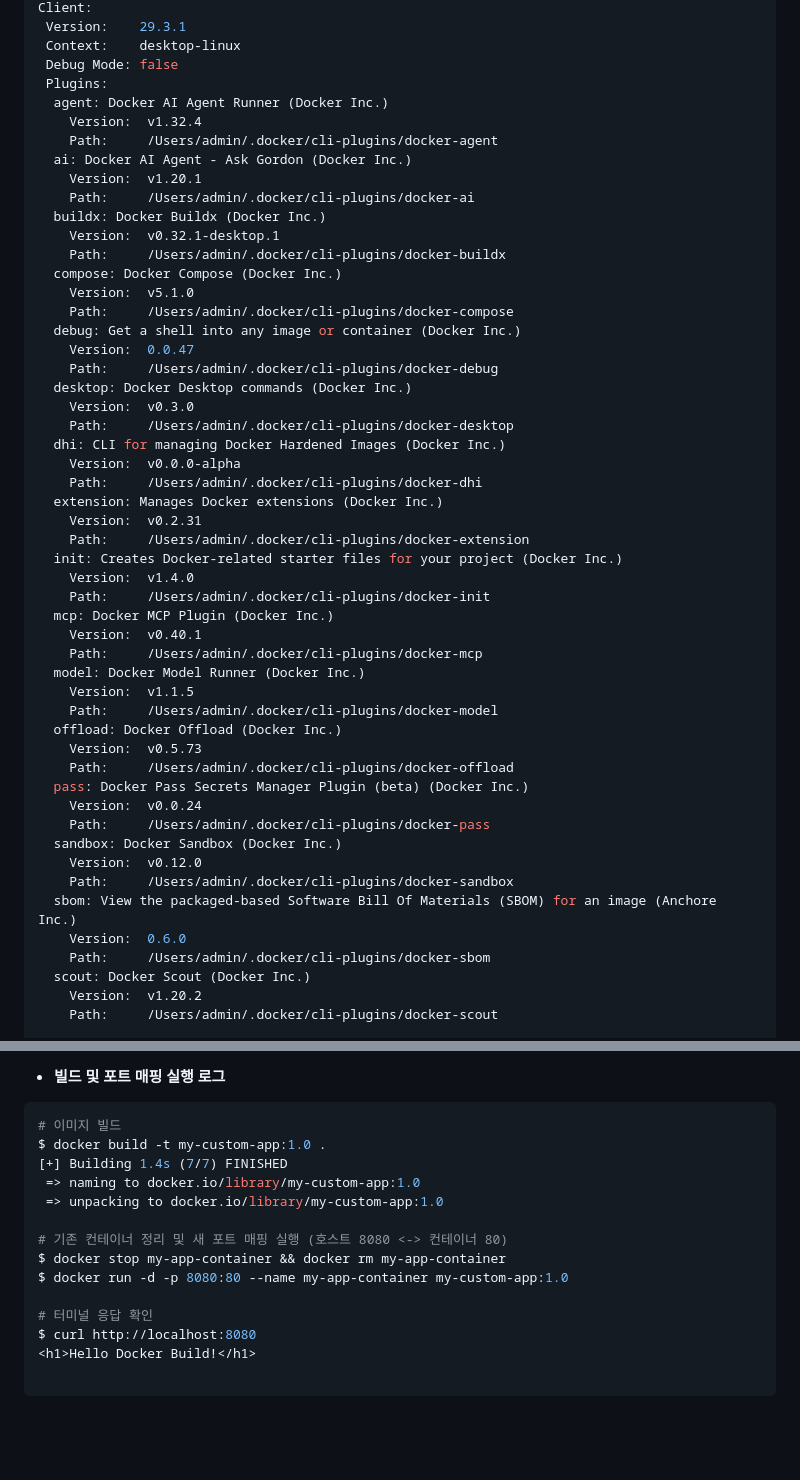
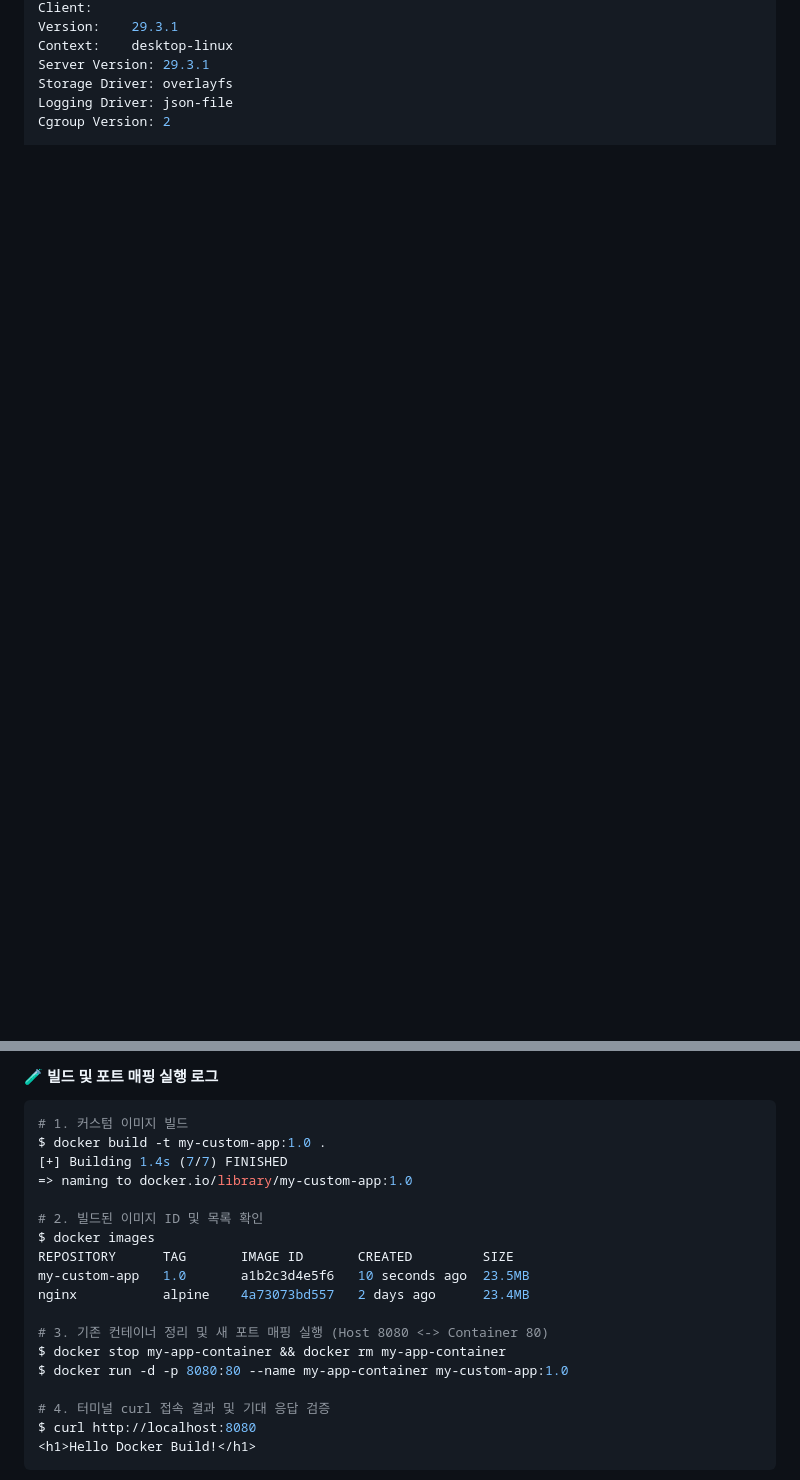
Before and after one commit to netrunnerr25/codyssey, a Markdown page: mission1/README.md, 2 parts joined by grey strips. Rendered like a GitHub page; blank space fills up the shorter version.

````diff
--- a/mission1/README.md
+++ b/mission1/README.md
@@ -102,54 +135,8 @@ Downloads/codyssey
 Client:
- Version:    29.3.1
- Context:    desktop-linux
- Debug Mode: false
- Plugins:
-  agent: Docker AI Agent Runner (Docker Inc.)
-    Version:  v1.32.4
-    Path:     /Users/admin/.docker/cli-plugins/docker-agent
-  ai: Docker AI Agent - Ask Gordon (Docker Inc.)
-    Version:  v1.20.1
-    Path:     /Users/admin/.docker/cli-plugins/docker-ai
-  buildx: Docker Buildx (Docker Inc.)
-    Version:  v0.32.1-desktop.1
-    Path:     /Users/admin/.docker/cli-plugins/docker-buildx
-  compose: Docker Compose (Docker Inc.)
-    Version:  v5.1.0
-    Path:     /Users/admin/.docker/cli-plugins/docker-compose
-  debug: Get a shell into any image or container (Docker Inc.)
-    Version:  0.0.47
-    Path:     /Users/admin/.docker/cli-plugins/docker-debug
-  desktop: Docker Desktop commands (Docker Inc.)
-    Version:  v0.3.0
-    Path:     /Users/admin/.docker/cli-plugins/docker-desktop
-  dhi: CLI for managing Docker Hardened Images (Docker Inc.)
-    Version:  v0.0.0-alpha
-    Path:     /Users/admin/.docker/cli-plugins/docker-dhi
-  extension: Manages Docker extensions (Docker Inc.)
-    Version:  v0.2.31
-    Path:     /Users/admin/.docker/cli-plugins/docker-extension
-  init: Creates Docker-related starter files for your project (Docker Inc.)
-    Version:  v1.4.0
-    Path:     /Users/admin/.docker/cli-plugins/docker-init
-  mcp: Docker MCP Plugin (Docker Inc.)
-    Version:  v0.40.1
-    Path:     /Users/admin/.docker/cli-plugins/docker-mcp
-  model: Docker Model Runner (Docker Inc.)
-    Version:  v1.1.5
-    Path:     /Users/admin/.docker/cli-plugins/docker-model
-  offload: Docker Offload (Docker Inc.)
-    Version:  v0.5.73
-    Path:     /Users/admin/.docker/cli-plugins/docker-offload
-  pass: Docker Pass Secrets Manager Plugin (beta) (Docker Inc.)
-    Version:  v0.0.24
-    Path:     /Users/admin/.docker/cli-plugins/docker-pass
-  sandbox: Docker Sandbox (Docker Inc.)
-    Version:  v0.12.0
-    Path:     /Users/admin/.docker/cli-plugins/docker-sandbox
-  sbom: View the packaged-based Software Bill Of Materials (SBOM) for an image (Anchore Inc.)
-    Version:  0.6.0
-    Path:     /Users/admin/.docker/cli-plugins/docker-sbom
-  scout: Docker Scout (Docker Inc.)
-    Version:  v1.20.2
-    Path:     /Users/admin/.docker/cli-plugins/docker-scout
+Version:    29.3.1
+Context:    desktop-linux
+Server Version: 29.3.1
+Storage Driver: overlayfs
+Logging Driver: json-file
+Cgroup Version: 2
 
@@ -250,21 +187,25 @@ EXPOSE 80
 ```
 
-* **빌드 및 포트 매핑 실행 로그**
+#### 🧪 빌드 및 포트 매핑 실행 로그
 
 ```bash
-# 이미지 빌드
+# 1. 커스텀 이미지 빌드
 $ docker build -t my-custom-app:1.0 .
 [+] Building 1.4s (7/7) FINISHED
- => naming to docker.io/library/my-custom-app:1.0
- => unpacking to docker.io/library/my-custom-app:1.0
+=> naming to docker.io/library/my-custom-app:1.0
 
-# 기존 컨테이너 정리 및 새 포트 매핑 실행 (호스트 8080 <-> 컨테이너 80)
+# 2. 빌드된 이미지 ID 및 목록 확인
+$ docker images
+REPOSITORY      TAG       IMAGE ID       CREATED         SIZE
+my-custom-app   1.0       a1b2c3d4e5f6   10 seconds ago  23.5MB
+nginx           alpine    4a73073bd557   2 days ago      23.4MB
+
+# 3. 기존 컨테이너 정리 및 새 포트 매핑 실행 (Host 8080 <-> Container 80)
 $ docker stop my-app-container && docker rm my-app-container
 $ docker run -d -p 8080:80 --name my-app-container my-custom-app:1.0
 
-# 터미널 응답 확인
+# 4. 터미널 curl 접속 결과 및 기대 응답 검증
 $ curl http://localhost:8080
 <h1>Hello Docker Build!</h1>
-
 ```
 
````
Also changed, not shown: other parts of mission1/README.md (+149 -129 lines).
